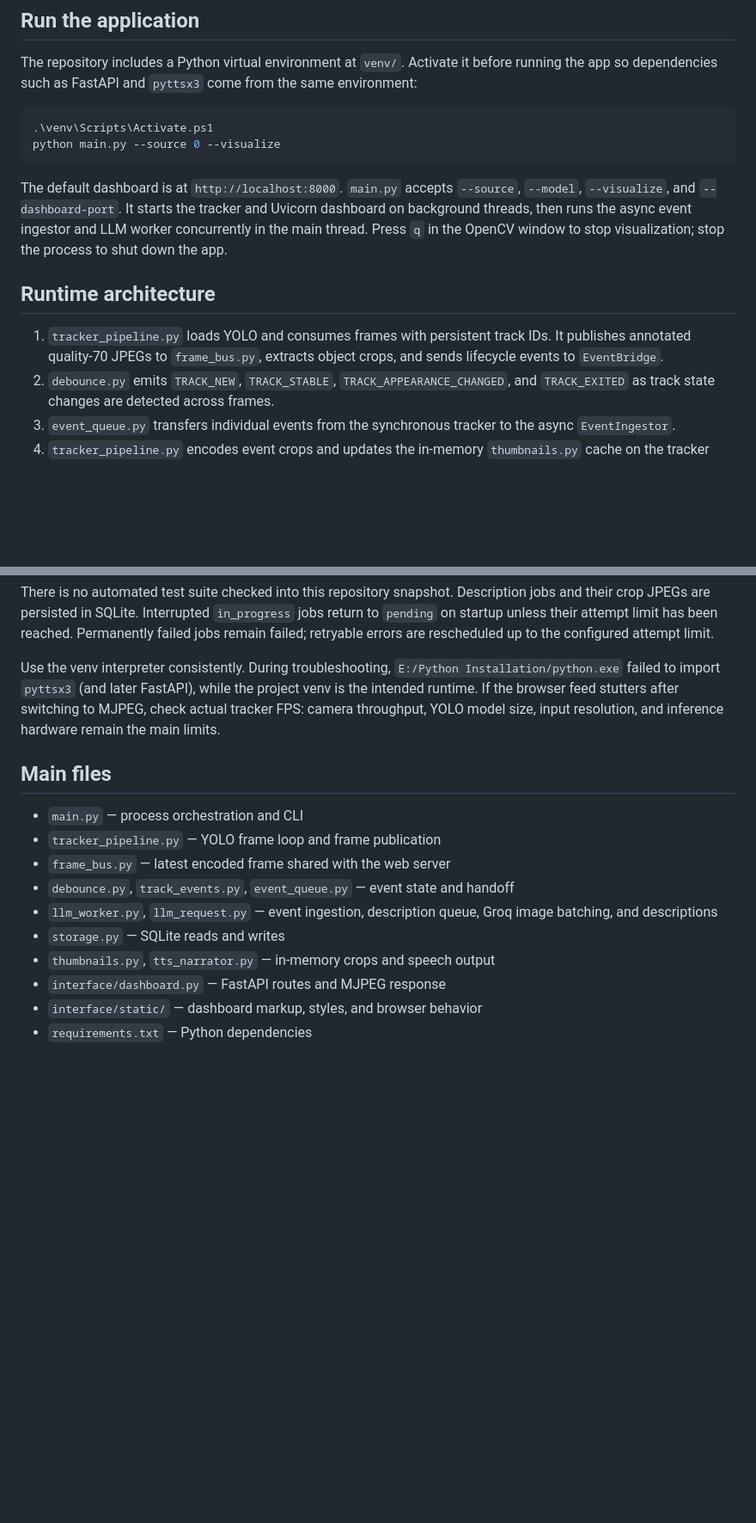
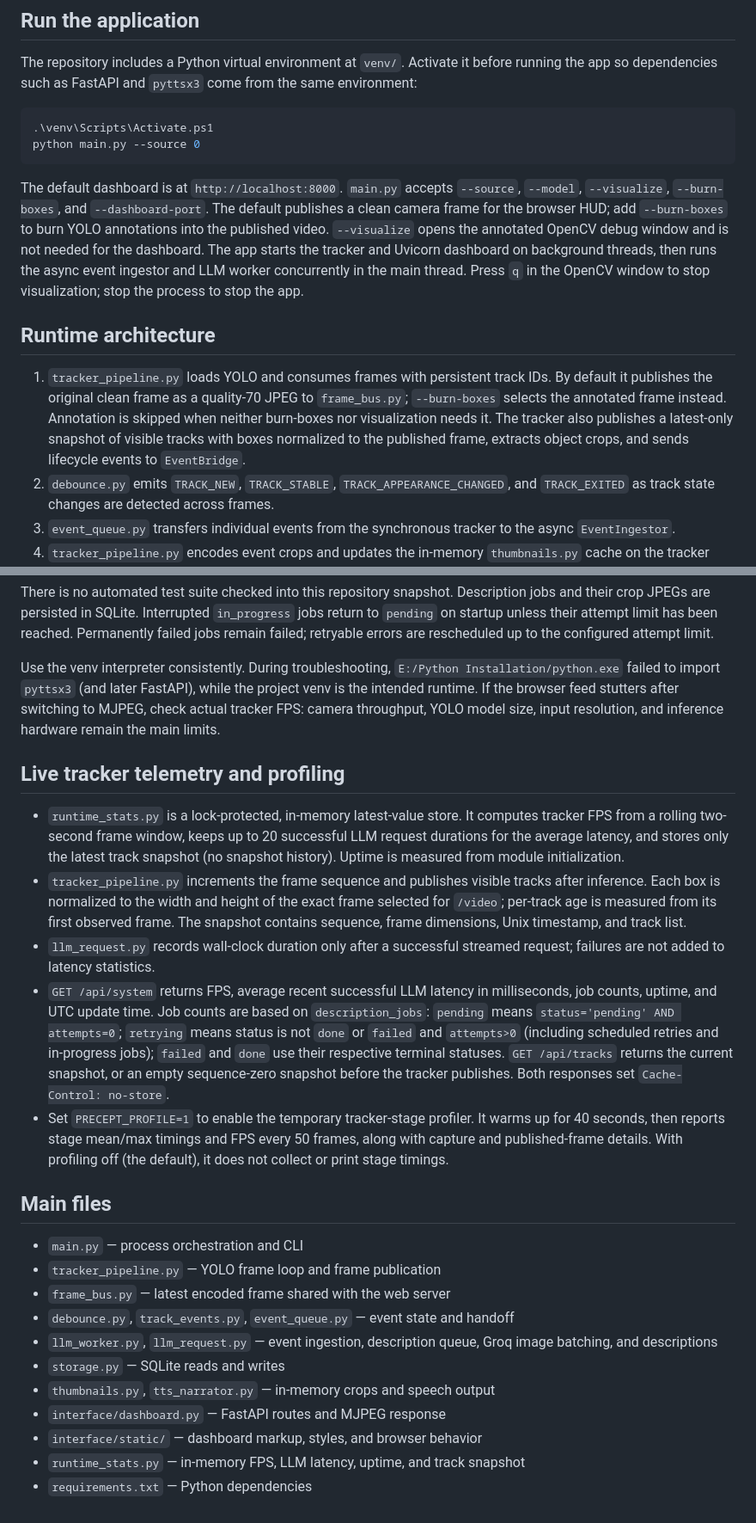
Before and after one commit to Ibtesam-Hussain/precept-ai, a Markdown page: contextforclaude.md, 2 parts joined by grey strips. Shown at 86% size. GitHub-like rendering; blank space fills up the shorter version.

Commit message:
Updated context for claude

````diff
--- a/contextforclaude.md
+++ b/contextforclaude.md
@@ -17,20 +17,28 @@ the same environment:
 
 ```powershell
 .\venv\Scripts\Activate.ps1
-python main.py --source 0 --visualize
+python main.py --source 0
 ```
 
 The default dashboard is at `http://localhost:8000`. `main.py` accepts
-`--source`, `--model`, `--visualize`, and `--dashboard-port`. It starts the
-tracker and Uvicorn dashboard on background threads, then runs the async event
-ingestor and LLM worker concurrently in the main thread. Press `q` in the
-OpenCV window to stop visualization; stop the process to shut down the app.
+`--source`, `--model`, `--visualize`, `--burn-boxes`, and `--dashboard-port`.
+The default publishes a clean camera frame for the browser HUD; add
+`--burn-boxes` to burn YOLO annotations into the published video. `--visualize`
+opens the annotated OpenCV debug window and is not needed for the dashboard.
+The app starts the tracker and Uvicorn dashboard on background threads, then
+runs the async event ingestor and LLM worker concurrently in the main thread.
+Press `q` in the OpenCV window to stop visualization; stop the process to stop
+the app.
 
 ## Runtime architecture
 
 1. `tracker_pipeline.py` loads YOLO and consumes frames with persistent track
-   IDs. It publishes annotated quality-70 JPEGs to `frame_bus.py`, extracts
-   object crops, and sends lifecycle events to `EventBridge`.
+   IDs. By default it publishes the original clean frame as a quality-70 JPEG
+   to `frame_bus.py`; `--burn-boxes` selects the annotated frame instead.
+   Annotation is skipped when neither burn-boxes nor visualization needs it.
+   The tracker also publishes a latest-only snapshot of visible tracks with
+   boxes normalized to the published frame, extracts object crops, and sends
+   lifecycle events to `EventBridge`.
 2. `debounce.py` emits `TRACK_NEW`, `TRACK_STABLE`,
    `TRACK_APPEARANCE_CHANGED`, and `TRACK_EXITED` as track state changes are
    detected across frames.
@@ -116,6 +134,33 @@ stutters after switching to MJPEG, check actual tracker FPS: camera throughput,
 YOLO model size, input resolution, and inference hardware remain the main
 limits.
 
+## Live tracker telemetry and profiling
+
+- `runtime_stats.py` is a lock-protected, in-memory latest-value store. It
+  computes tracker FPS from a rolling two-second frame window, keeps up to 20
+  successful LLM request durations for the average latency, and stores only the
+  latest track snapshot (no snapshot history). Uptime is measured from module
+  initialization.
+- `tracker_pipeline.py` increments the frame sequence and publishes visible
+  tracks after inference. Each box is normalized to the width and height of
+  the exact frame selected for `/video`; per-track age is measured from its
+  first observed frame. The snapshot contains sequence, frame dimensions,
+  Unix timestamp, and track list.
+- `llm_request.py` records wall-clock duration only after a successful streamed
+  request; failures are not added to latency statistics.
+- `GET /api/system` returns FPS, average recent successful LLM latency in
+  milliseconds, job counts, uptime, and UTC update time. Job counts are based
+  on `description_jobs`: `pending` means `status='pending' AND attempts=0`;
+  `retrying` means status is not `done` or `failed` and `attempts>0` (including
+  scheduled retries and in-progress jobs); `failed` and `done` use their
+  respective terminal statuses. `GET /api/tracks` returns the current
+  snapshot, or an empty sequence-zero snapshot before the tracker publishes.
+  Both responses set `Cache-Control: no-store`.
+- Set `PRECEPT_PROFILE=1` to enable the temporary tracker-stage profiler. It
+  warms up for 40 seconds, then reports stage mean/max timings and FPS every
+  50 frames, along with capture and published-frame details. With profiling
+  off (the default), it does not collect or print stage timings.
+
 ## Main files
 
 - `main.py` — process orchestration and CLI
@@ -128,4 +173,5 @@ limits.
 - `thumbnails.py`, `tts_narrator.py` — in-memory crops and speech output
 - `interface/dashboard.py` — FastAPI routes and MJPEG response
 - `interface/static/` — dashboard markup, styles, and browser behavior
+- `runtime_stats.py` — in-memory FPS, LLM latency, uptime, and track snapshot
 - `requirements.txt` — Python dependencies
````
Also changed, not shown: other parts of contextforclaude.md (+17 -7 lines).
